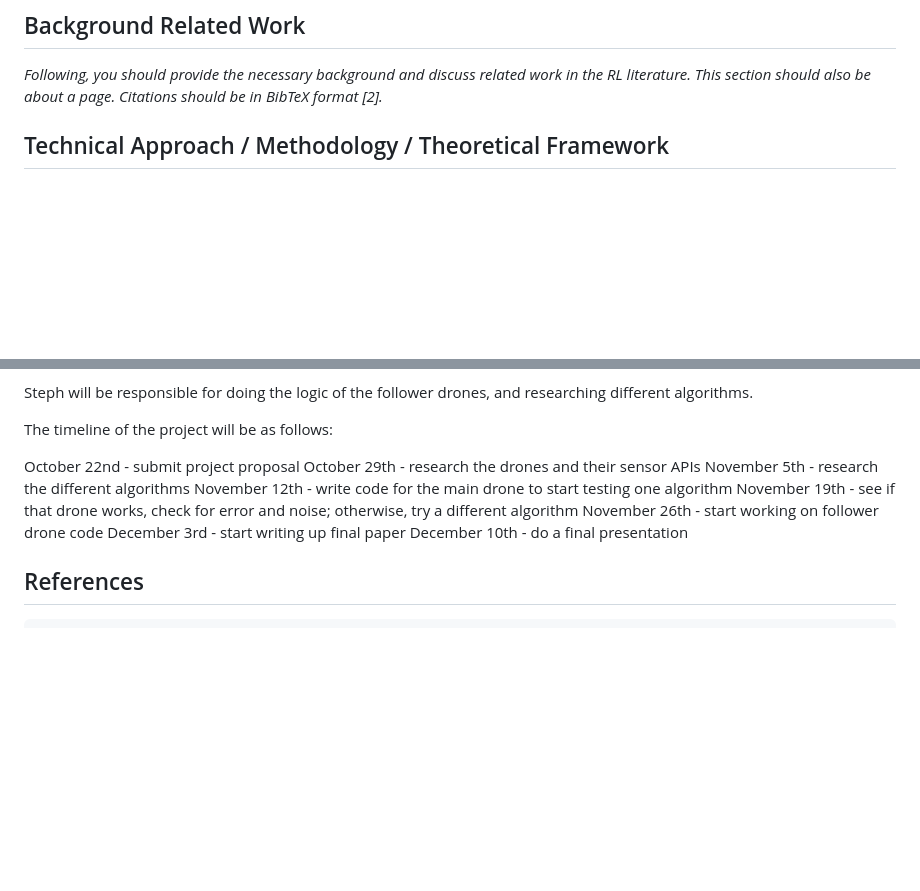
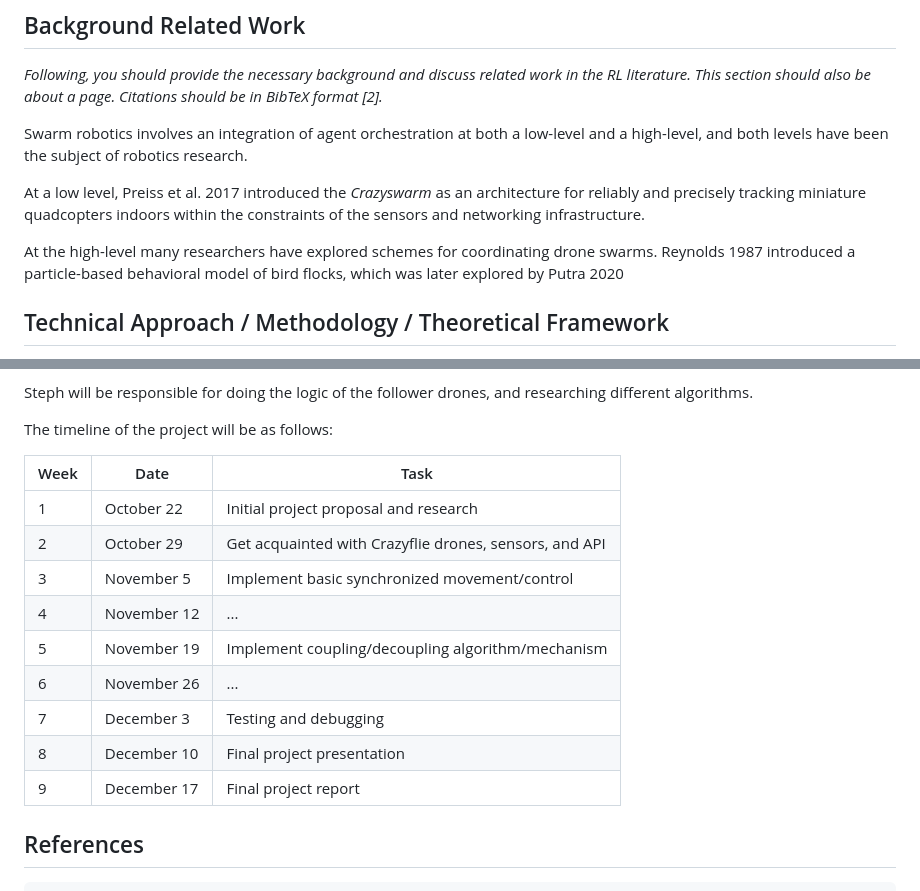
Before and after one commit to tanaynistala/labyrinth, a Markdown page: proposal.md, 2 parts joined by grey strips. GitHub-like rendering; blank space fills up the shorter version.

```diff
--- a/proposal.md
+++ b/proposal.md
@@ -9,6 +9,12 @@ Iris Yang, Stephanie Wilson, and Tanay Nistala
 ## Background Related Work
 
 *Following, you should provide the necessary background and discuss related work in the RL literature. This section should also be about a page. Citations should be in BibTeX format [2].*
+
+Swarm robotics involves an integration of agent orchestration at both a low-level and a high-level, and both levels have been the subject of robotics research.
+
+At a low level, Preiss et al. 2017 introduced the *Crazyswarm* as an architecture for reliably and precisely tracking miniature quadcopters indoors within the constraints of the sensors and networking infrastructure.
+
+At the high-level many researchers have explored schemes for coordinating drone swarms. Reynolds 1987 introduced a particle-based behavioral model of bird flocks, which was later explored by Putra 2020
 
 ## Technical Approach / Methodology / Theoretical Framework
 
@@ -44,14 +50,18 @@ Steph will be responsible for doing the logic of the follower drones, and resear
 
 The timeline of the project will be as follows:
 
-October 22nd - submit project proposal
-October 29th - research the drones and their sensor APIs
-November 5th - research the different algorithms
-November 12th - write code for the main drone to start testing one algorithm
-November 19th - see if that drone works, check for error and noise; otherwise, try a different algorithm
-November 26th - start working on follower drone code
-December 3rd - start writing up final paper
-December 10th - do a final presentation
+| Week | Date        | Task                                                   |
+| ---- | ----------- | ------------------------------------------------------ |
+| 1    | October 22  | Initial project proposal and research                  |
+| 2    | October 29  | Get acquainted with Crazyflie drones, sensors, and API |
+| 3    | November 5  | Implement basic synchronized movement/control          |
+| 4    | November 12 | ...                                                    |
+| 5    | November 19 | Implement coupling/decoupling algorithm/mechanism      |
+| 6    | November 26 | ...                                                    |
+| 7    | December 3  | Testing and debugging                                  |
+| 8    | December 10 | Final project presentation                             |
+| 9    | December 17 | Final project report                                   |
+
 
 ## References
 
```
